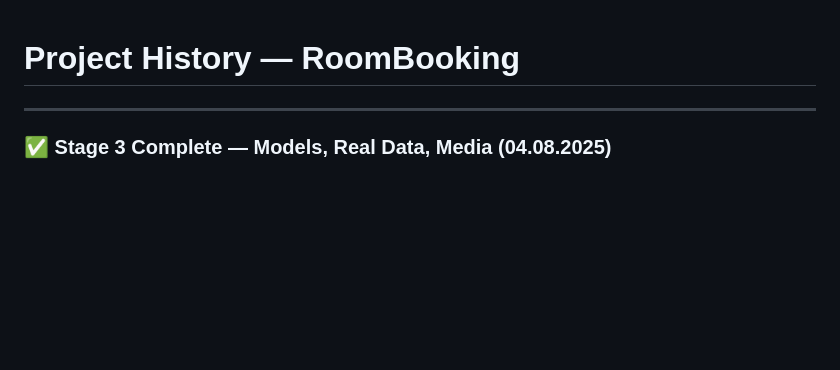
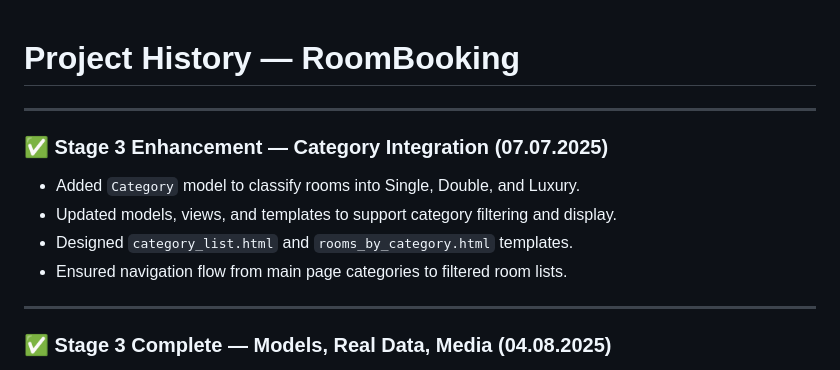
Before and after one commit to OleksandrLapshin564/Roombooking, a Markdown page: PROJECT_HISTORY.md, the part around the change printed below. Rendered like a GitHub page; blank space fills up the shorter version.

Commit message:
Updated PROJECT_HISTORY.md with category feature and detailed progress

```diff
--- a/PROJECT_HISTORY.md
+++ b/PROJECT_HISTORY.md
@@ -1,4 +1,13 @@
 # Project History — RoomBooking
+
+---
+
+### ✅ Stage 3 Enhancement — Category Integration (07.07.2025)
+
+- Added `Category` model to classify rooms into Single, Double, and Luxury.
+- Updated models, views, and templates to support category filtering and display.
+- Designed `category_list.html` and `rooms_by_category.html` templates.
+- Ensured navigation flow from main page categories to filtered room lists.
 
 ---
 
```
Also changed, not shown: other parts of PROJECT_HISTORY.md (+1 -1 lines).
